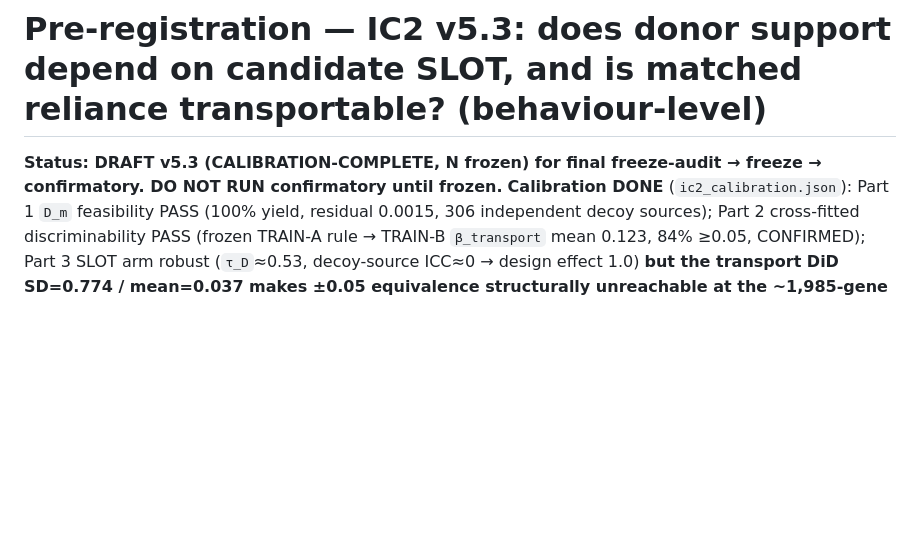
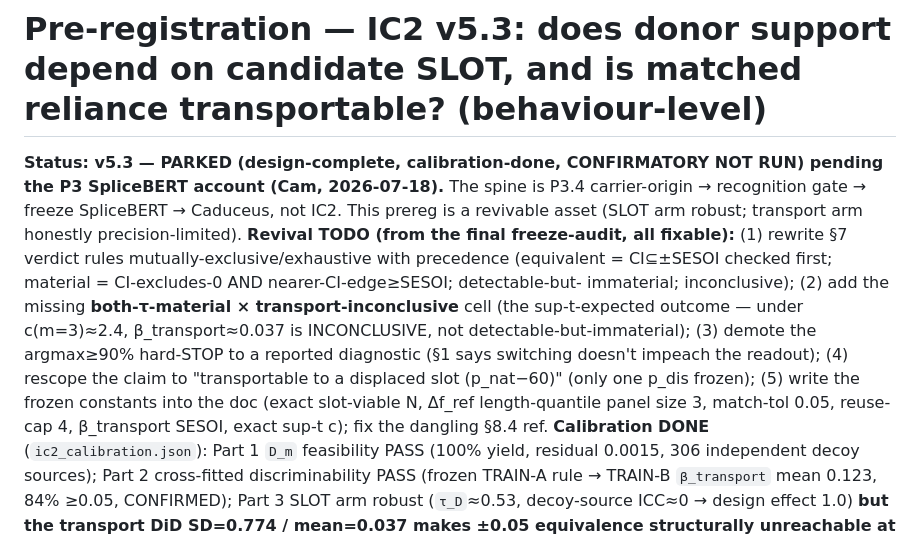
Before and after one commit to cam-berger/gfm-circuit-discovery, a Markdown page: studies/splicebert_partner_selection/PREREGISTRATION_IC2_ACCEPTOR_COMPETITION.md, the part around the change. Drawn GitHub-style; blank space fills up the shorter version.

```diff
--- a/studies/splicebert_partner_selection/PREREGISTRATION_IC2_ACCEPTOR_COMPETITION.md
+++ b/studies/splicebert_partner_selection/PREREGISTRATION_IC2_ACCEPTOR_COMPETITION.md
@@ -1,6 +1,16 @@
 # Pre-registration — IC2 v5.3: does donor support depend on candidate SLOT, and is matched reliance transportable? (behaviour-level)
 
-**Status: DRAFT v5.3 (CALIBRATION-COMPLETE, N frozen) for final freeze-audit → freeze → confirmatory. DO NOT RUN confirmatory until frozen.**
+**Status: v5.3 — PARKED (design-complete, calibration-done, CONFIRMATORY NOT RUN) pending the P3 SpliceBERT account (Cam, 2026-07-18).**
+The spine is P3.4 carrier-origin → recognition gate → freeze SpliceBERT → Caduceus, not IC2. This prereg is a
+revivable asset (SLOT arm robust; transport arm honestly precision-limited). **Revival TODO (from the final
+freeze-audit, all fixable):** (1) rewrite §7 verdict rules mutually-exclusive/exhaustive with precedence
+(equivalent = CI⊆±SESOI checked first; material = CI-excludes-0 AND nearer-CI-edge≥SESOI; detectable-but-
+immaterial; inconclusive); (2) add the missing **both-τ-material × transport-inconclusive** cell (the
+sup-t-expected outcome — under c(m=3)≈2.4, β_transport≈0.037 is INCONCLUSIVE, not detectable-but-immaterial);
+(3) demote the argmax≥90% hard-STOP to a reported diagnostic (§1 says switching doesn't impeach the readout);
+(4) rescope the claim to "transportable to a displaced slot (p_nat−60)" (only one p_dis frozen); (5) write the
+frozen constants into the doc (exact slot-viable N, Δf_ref length-quantile panel size 3, match-tol 0.05,
+reuse-cap 4, β_transport SESOI, exact sup-t c); fix the dangling §8.4 ref.
 **Calibration DONE** (`ic2_calibration.json`): Part 1 `D_m` feasibility PASS (100% yield, residual 0.0015,
 306 independent decoy sources); Part 2 cross-fitted discriminability PASS (frozen TRAIN-A rule → TRAIN-B
 `β_transport` mean 0.123, 84% ≥0.05, CONFIRMED); Part 3 SLOT arm robust (`τ_D`≈0.53, decoy-source ICC≈0 →
```
Also changed, not shown: CLAUDE.md (+10 -3 lines).
